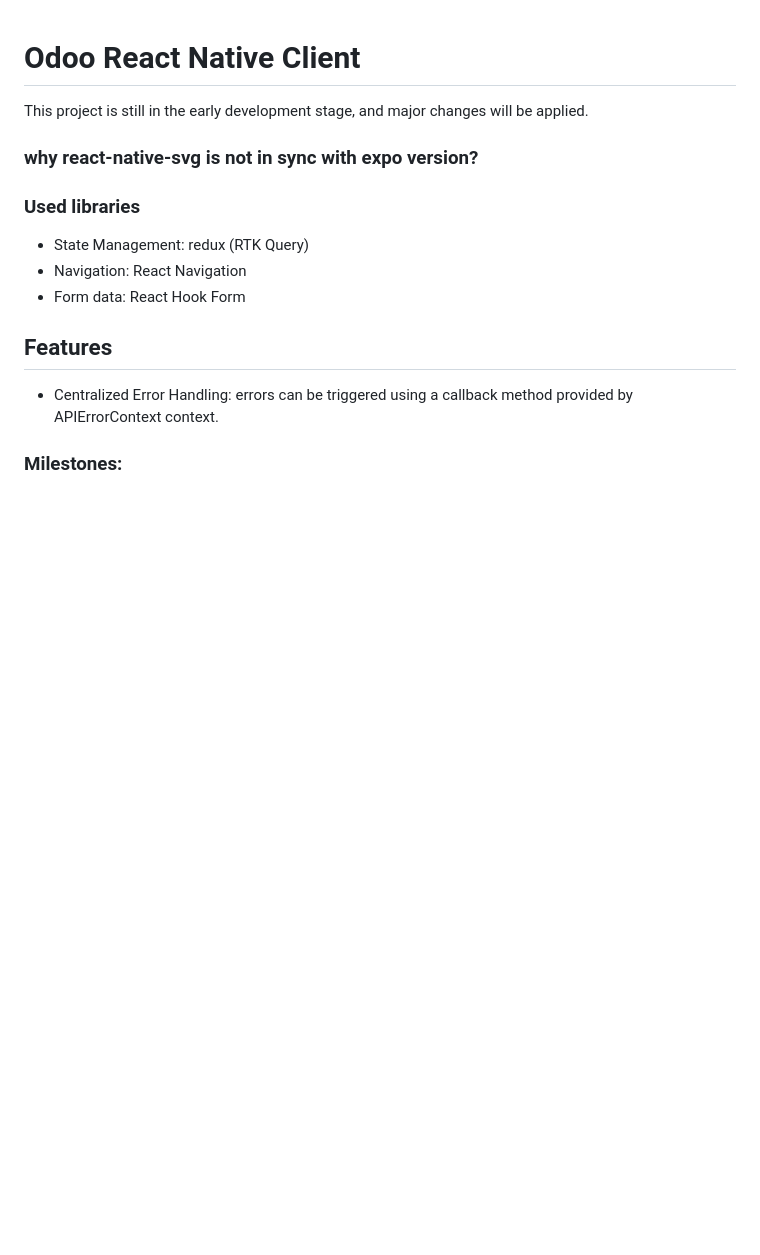
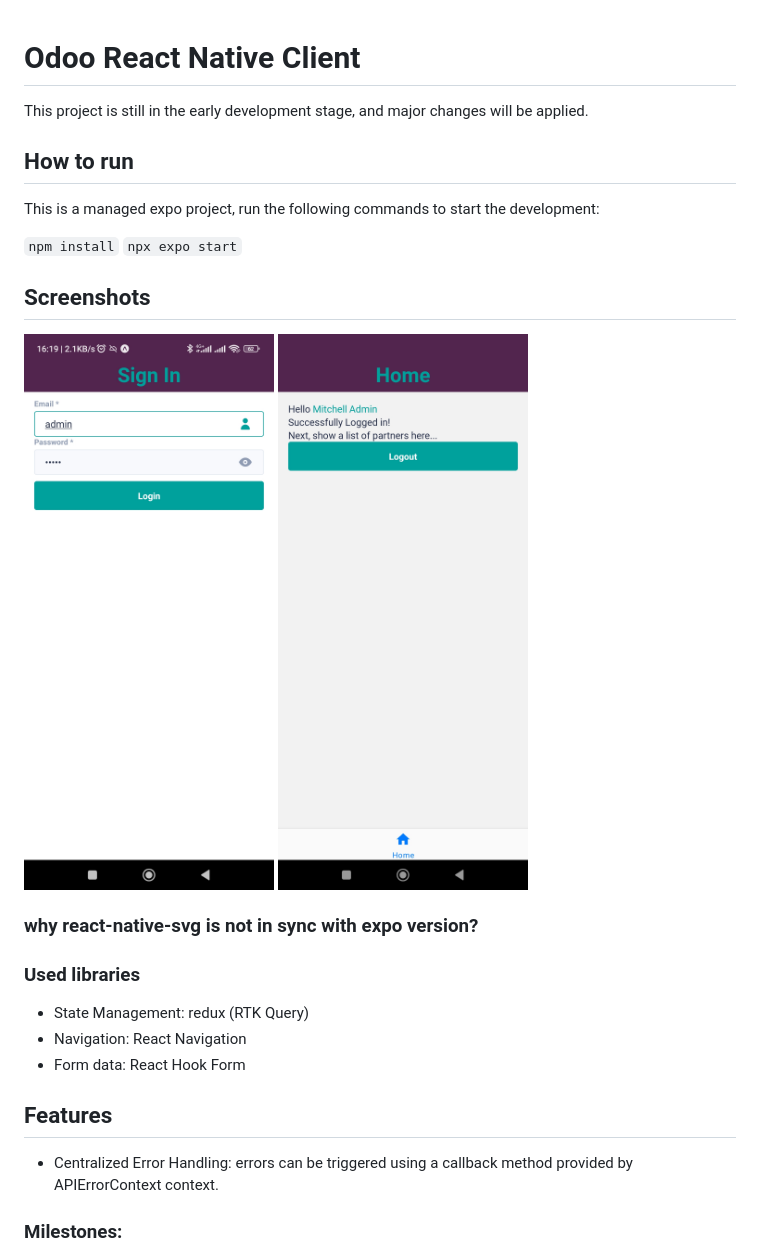
Before and after one commit to obayit/odoo-react-native-client, a Markdown page: README.md, the part around the change. Rendered like a GitHub page; pictures changed too: docs/home.jpg (added), docs/login.jpg (added); blank space fills up the shorter version.

```diff
--- a/README.md
+++ b/README.md
@@ -1,5 +1,16 @@
 # Odoo React Native Client
 This project is still in the early development stage, and major changes will be applied.
+
+## How to run
+This is a managed expo project, run the following commands to start the development:
+
+`npm install`
+`npx expo start`
+
+## Screenshots
+<img alt="Login" src="docs/login.jpg" width="250"/>
+<img alt="Home" src="docs/home.jpg" width="250"/>
+
 
 ### why react-native-svg is not in sync with expo version?
 
```
Also changed, not shown: 16 other files.
